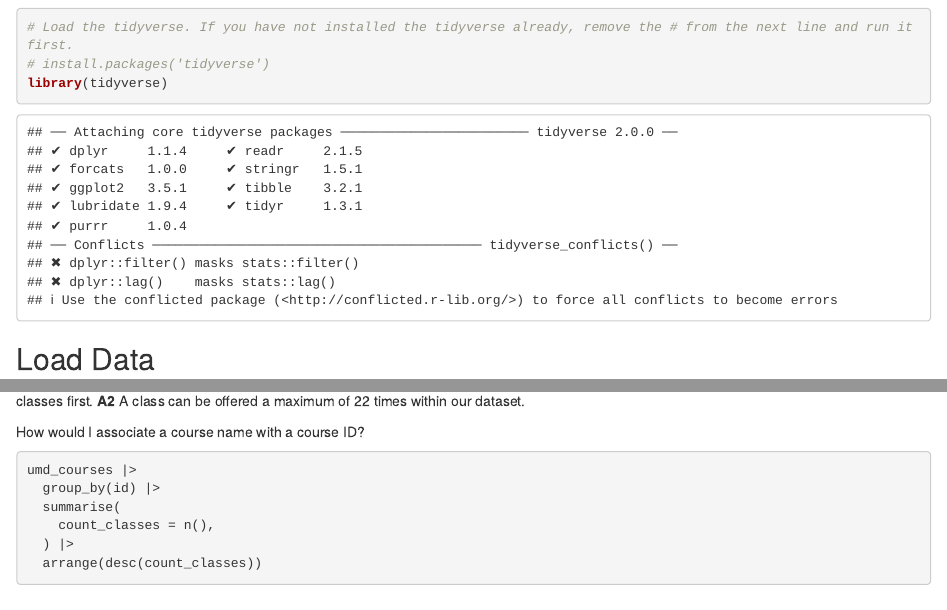
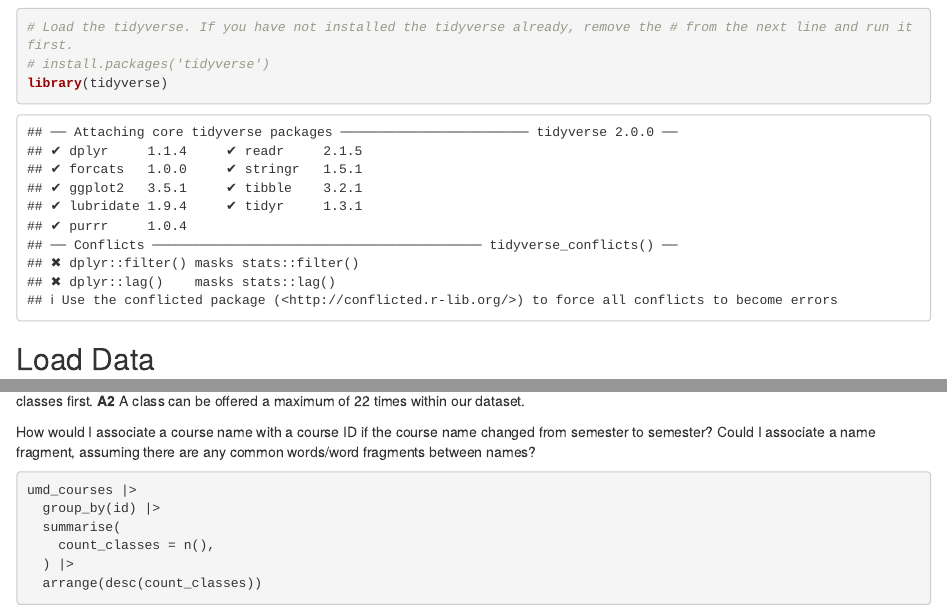
Before and after one commit to paulfaruqkiefer/JOUR772, an R Markdown document (labs/lab_01/lab_01.rmd): the page in a window 1100 px wide, from 380 px down, and a second part further down, joined at a grey line. Rendered offline with R 4.5, knitr and Pandoc, with nearby package versions; some code elsewhere in the file could not run offline.

Commit message:
Update lab_01.rmd

````diff
--- a/labs/lab_01/lab_01.rmd
+++ b/labs/lab_01/lab_01.rmd
@@ -63,7 +63,7 @@
 **Q2** Find out the greatest number of times any individual class has been offered in our dataset. Your code must show the greatest number of classes first.
 **A2** A class can be offered a maximum of 22 times within our dataset.
 
-How would I associate a course name with a course ID?
+How would I associate a course name with a course ID if the course name changed from semester to semester? Could I associate a name fragment, assuming there are any common words/word fragments between names?
 
 ```{r}
 umd_courses |>
````
Also changed, not shown: labs/lab_01/lab_01.rmd (1 more changed lines).
